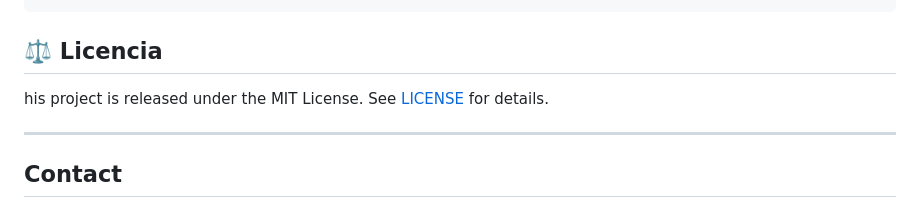
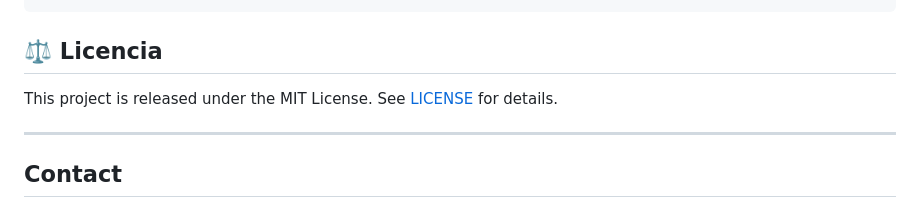
Before and after one commit to jugomezual/R-Snort, a Markdown page: snort-agent-main/README.md, the part around the change. Rendered like a GitHub page.

````diff
--- a/snort-agent-main/README.md
+++ b/snort-agent-main/README.md
@@ -126,7 +126,7 @@ curl -X POST http://localhost:8080/restart
 
 ```
 ## ⚖️ Licencia
-his project is released under the MIT License. See [LICENSE](https://choosealicense.com/licenses/mit/) for details.
+This project is released under the MIT License. See [LICENSE](https://choosealicense.com/licenses/mit/) for details.
 
 ---
 ## Contact
````
